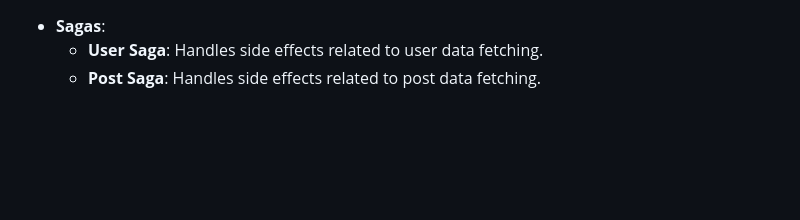
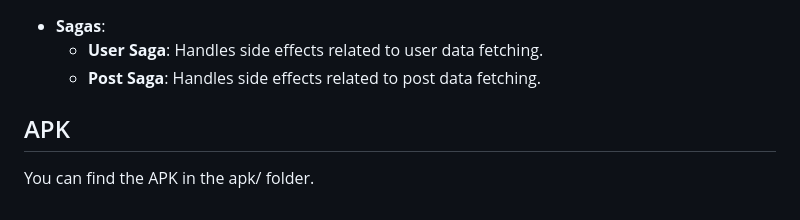
Before and after one commit to Jithin260/UserPostsApp, a Markdown page: README.md, the part around the change. GitHub-like rendering; blank space fills up the shorter version.

Commit message:
Add apk location in documentation

```diff
--- a/README.md
+++ b/README.md
@@ -122,3 +122,7 @@ The project uses Redux and Redux-Saga for state management. Below are the detail
 - **Sagas**:
   - **User Saga**: Handles side effects related to user data fetching.
   - **Post Saga**: Handles side effects related to post data fetching.
+
+## APK
+
+You can find the APK in the apk/ folder.
```
